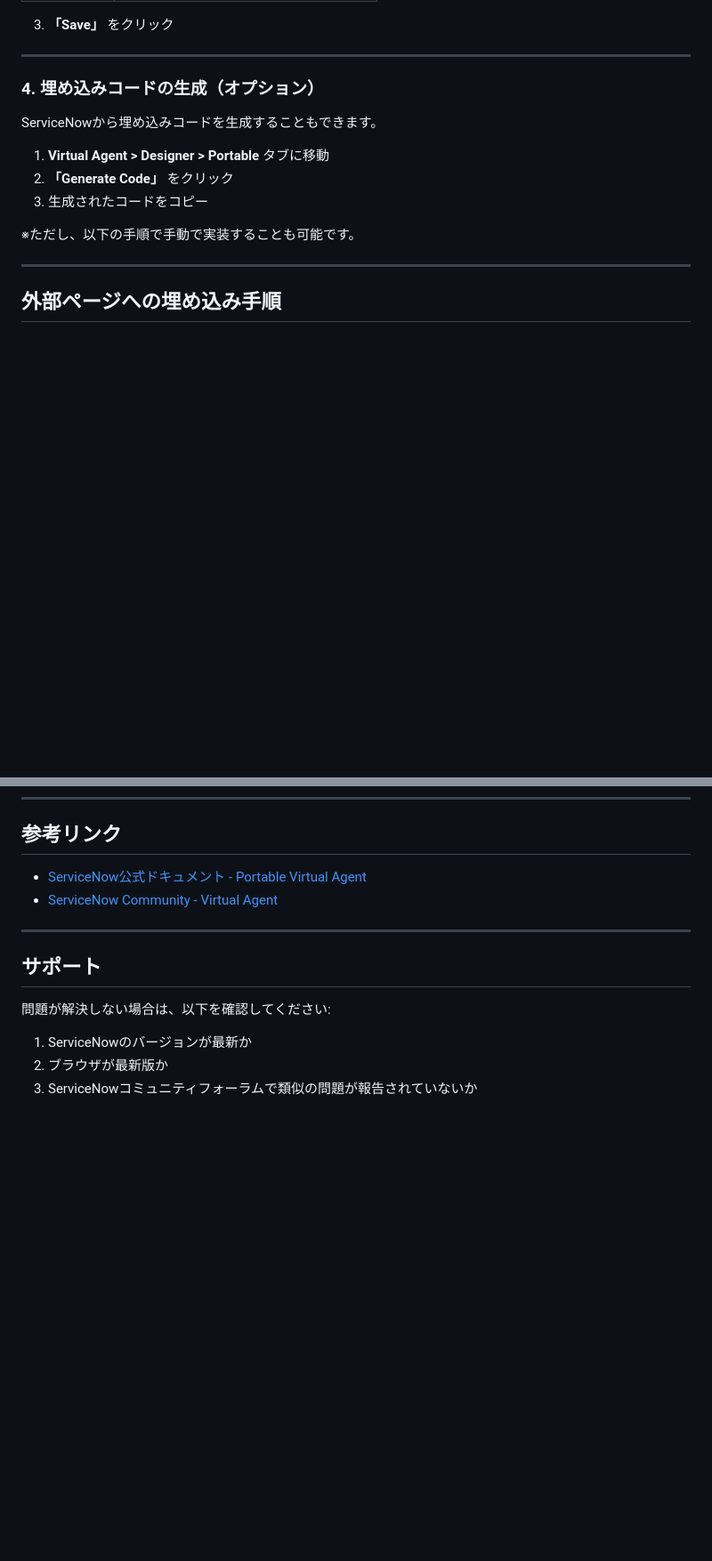
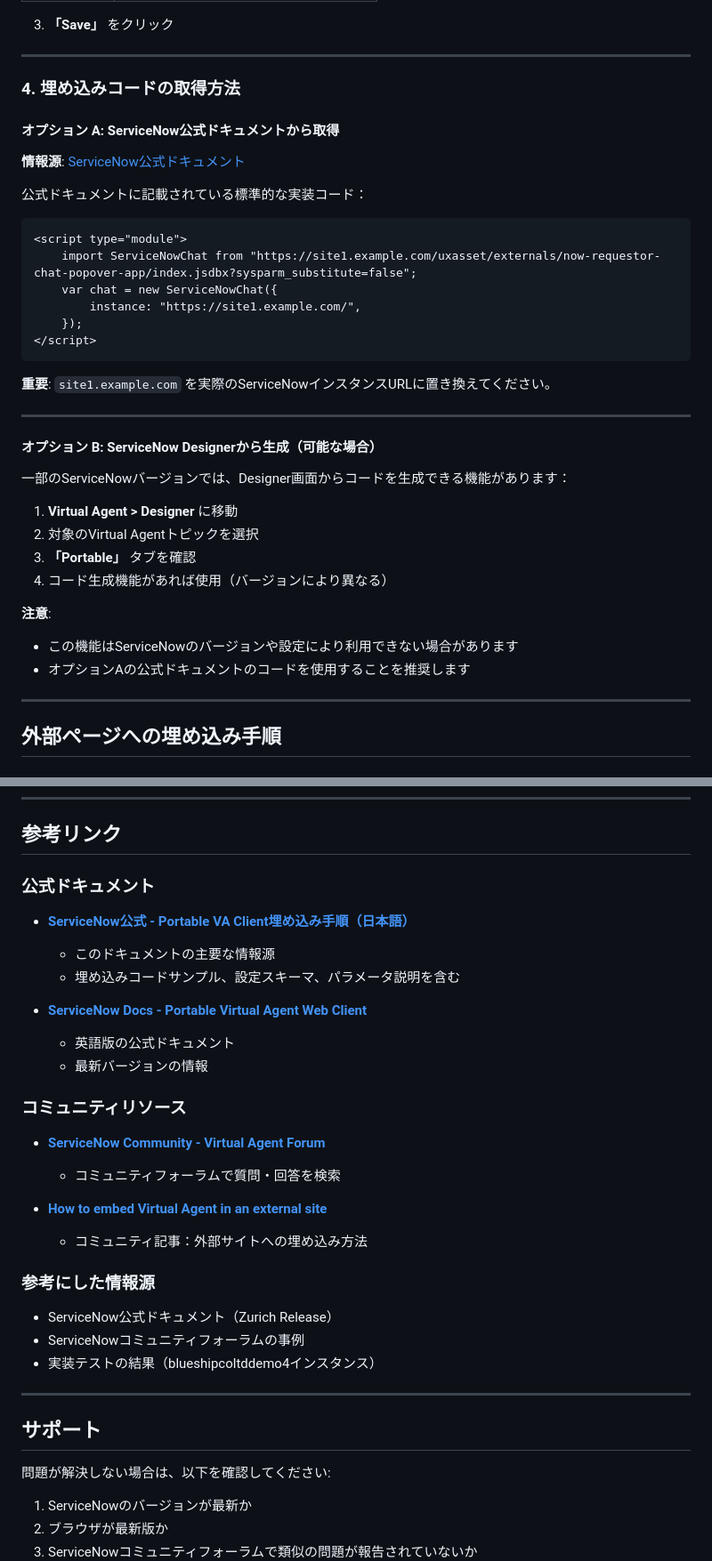
Before and after one commit to Hayato0802/testPage, a Markdown page: SETUP_GUIDE.md, 2 parts joined by grey strips. Shown at 89% size. Drawn GitHub-style; blank space fills up the shorter version.

Commit message:
Add information sources and references to setup guide
- Added official ServiceNow documentation links with descriptions
- Specified exact source for embedding code (Zurich Release docs)
- Added community resources and forum links
- Clarified code generation options (documentation vs Designer)
- Listed reference sources used in documentation

🤖 Generated with [Claude Code](https://claude.com/claude-code)

Co-Authored-By: Claude <noreply@anthropic.com>

````diff
--- a/SETUP_GUIDE.md
+++ b/SETUP_GUIDE.md
@@ -119,15 +119,39 @@ https://example.com https://another-site.com
 
 ---
 
-### 4. 埋め込みコードの生成（オプション）
+### 4. 埋め込みコードの取得方法
 
-ServiceNowから埋め込みコードを生成することもできます。
+#### オプション A: ServiceNow公式ドキュメントから取得
 
-1. **Virtual Agent > Designer > Portable** タブに移動
-2. **「Generate Code」** をクリック
-3. 生成されたコードをコピー
+**情報源**: [ServiceNow公式ドキュメント](https://www.servicenow.com/docs/ja-JP/bundle/zurich-conversational-interfaces/page/administer/virtual-agent/task/add-portable-va-client-website.html)
 
-※ただし、以下の手順で手動で実装することも可能です。
+公式ドキュメントに記載されている標準的な実装コード：
+
+```html
+<script type="module">
+    import ServiceNowChat from "https://site1.example.com/uxasset/externals/now-requestor-chat-popover-app/index.jsdbx?sysparm_substitute=false";
+    var chat = new ServiceNowChat({
+        instance: "https://site1.example.com/",
+    });
+</script>
+```
+
+**重要**: `site1.example.com` を実際のServiceNowインスタンスURLに置き換えてください。
+
+---
+
+#### オプション B: ServiceNow Designerから生成（可能な場合）
+
+一部のServiceNowバージョンでは、Designer画面からコードを生成できる機能があります：
+
+1. **Virtual Agent > Designer** に移動
+2. 対象のVirtual Agentトピックを選択
+3. **「Portable」** タブを確認
+4. コード生成機能があれば使用（バージョンにより異なる）
+
+**注意**:
+- この機能はServiceNowのバージョンや設定により利用できない場合があります
+- オプションAの公式ドキュメントのコードを使用することを推奨します
 
 ---
 
@@ -421,8 +445,29 @@ Domain: https://example.com  // 特定のドメインのみ許可
 
 ## 参考リンク
 
-- [ServiceNow公式ドキュメント - Portable Virtual Agent](https://docs.servicenow.com/)
-- [ServiceNow Community - Virtual Agent](https://www.servicenow.com/community/)
+### 公式ドキュメント
+
+- **[ServiceNow公式 - Portable VA Client埋め込み手順（日本語）](https://www.servicenow.com/docs/ja-JP/bundle/zurich-conversational-interfaces/page/administer/virtual-agent/task/add-portable-va-client-website.html)**
+  - このドキュメントの主要な情報源
+  - 埋め込みコードサンプル、設定スキーマ、パラメータ説明を含む
+
+- **[ServiceNow Docs - Portable Virtual Agent Web Client](https://docs.servicenow.com/en-US/bundle/vancouver-servicenow-platform/page/administer/virtual-agent/task/add-portable-va-client-website.html)**
+  - 英語版の公式ドキュメント
+  - 最新バージョンの情報
+
+### コミュニティリソース
+
+- **[ServiceNow Community - Virtual Agent Forum](https://www.servicenow.com/community/virtual-agent-nlu-forum/bd-p/virtual-agent-nlu-forum)**
+  - コミュニティフォーラムで質問・回答を検索
+
+- **[How to embed Virtual Agent in an external site](https://www.servicenow.com/community/virtual-agent-nlu-articles/how-to-embed-virtual-agent-in-an-external-site-updated-for-tokyo/ta-p/2308092)**
+  - コミュニティ記事：外部サイトへの埋め込み方法
+
+### 参考にした情報源
+
+- ServiceNow公式ドキュメント（Zurich Release）
+- ServiceNowコミュニティフォーラムの事例
+- 実装テストの結果（blueshipcoltddemo4インスタンス）
 
 ---
 
````
